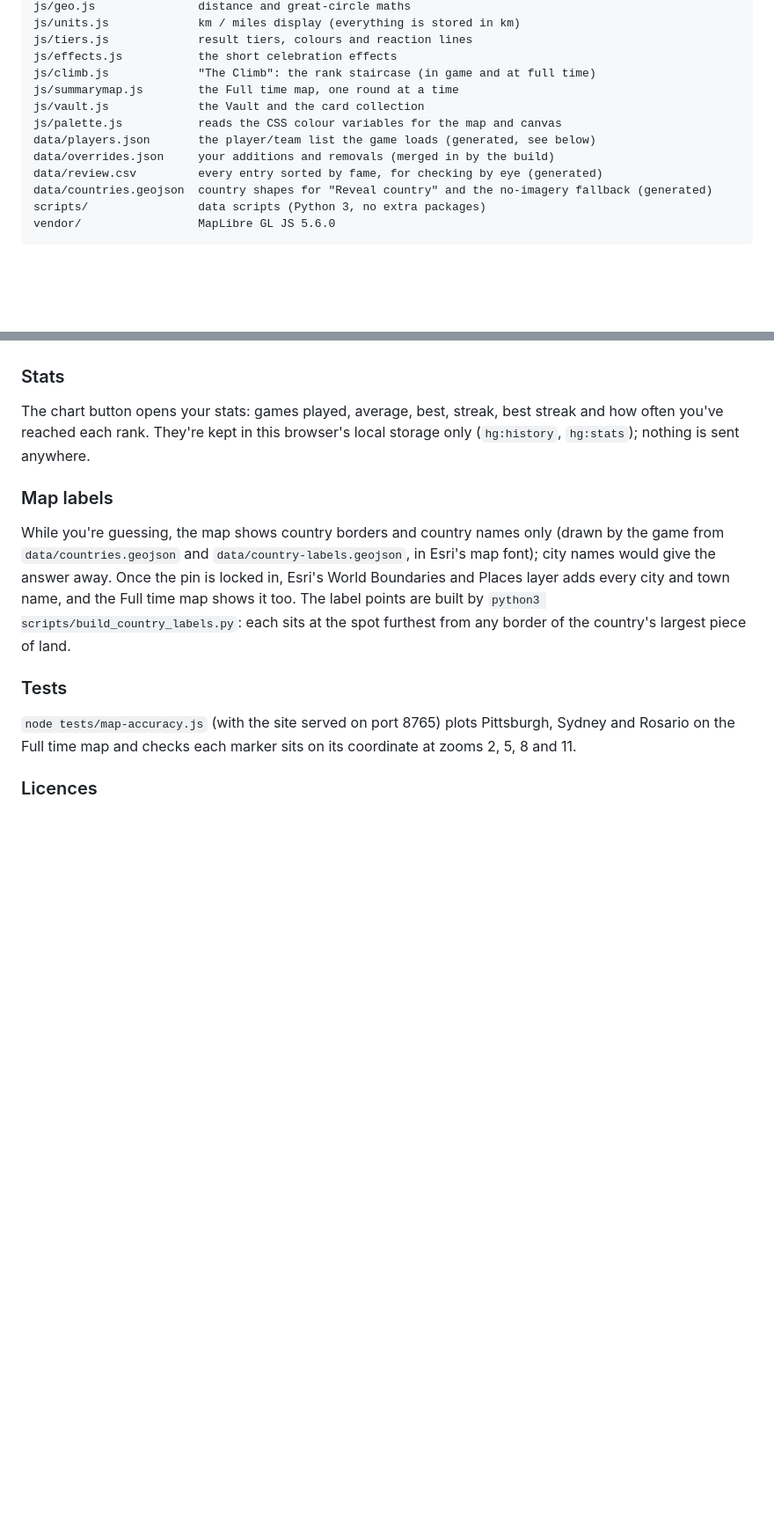
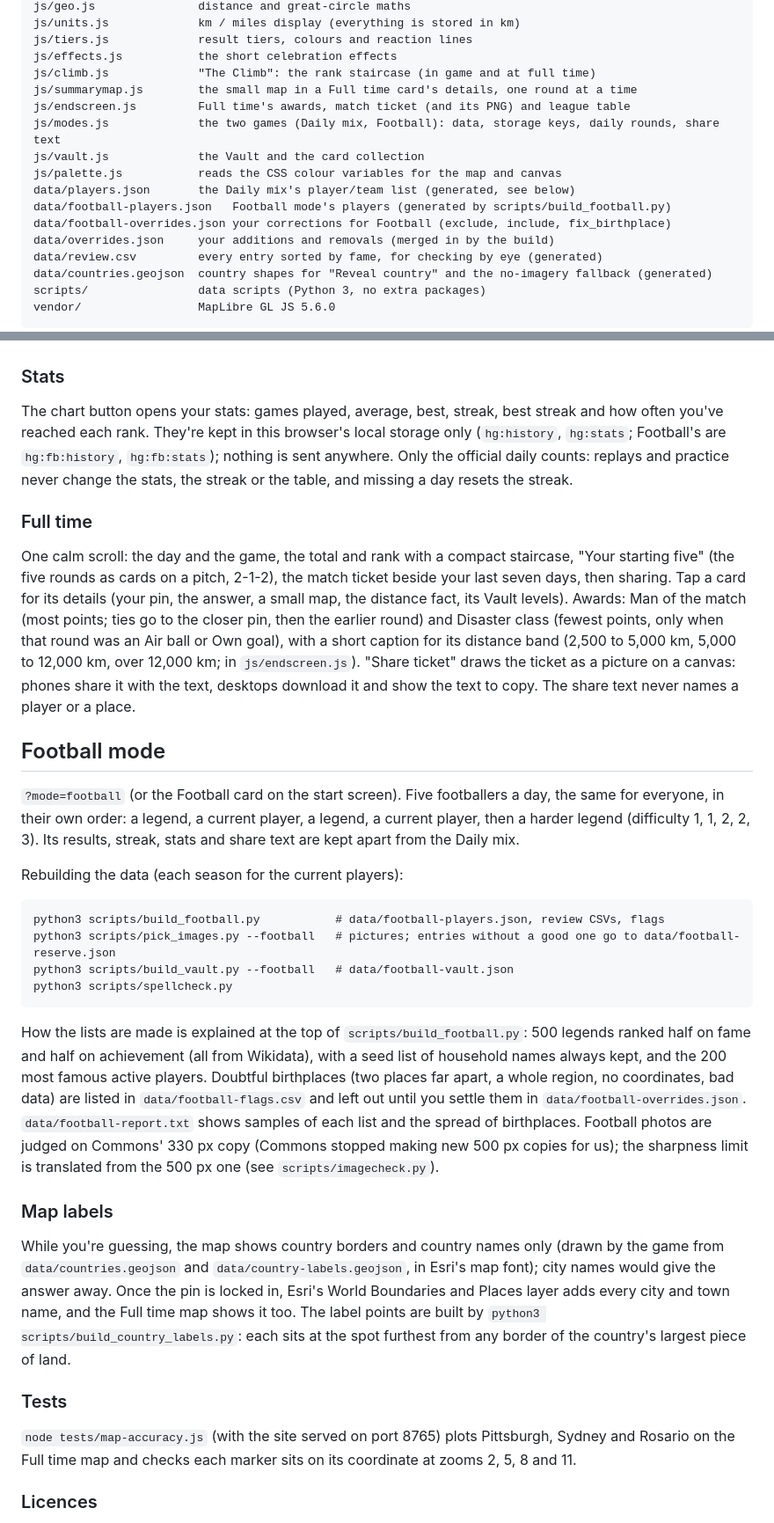
Before and after one commit to willbrucee/home-ground, a Markdown page: README.md, 2 parts joined by grey strips. Shown at 88% size. Rendered like a GitHub page; blank space fills up the shorter version.

Commit message:
README: Football mode, the new Full time screen and per-mode stats
Co-Authored-By: Claude Opus 5.5 <noreply@anthropic.com>
Claude-Session: https://claude.ai/code/session_014Ywd5TEhzTSr4UXXjLADKC

````diff
--- a/README.md
+++ b/README.md
@@ -36,10 +36,14 @@ js/units.js             km / miles display (everything is stored in km)
 js/tiers.js             result tiers, colours and reaction lines
 js/effects.js           the short celebration effects
 js/climb.js             "The Climb": the rank staircase (in game and at full time)
-js/summarymap.js        the Full time map, one round at a time
+js/summarymap.js        the small map in a Full time card's details, one round at a time
+js/endscreen.js         Full time's awards, match ticket (and its PNG) and league table
+js/modes.js             the two games (Daily mix, Football): data, storage keys, daily rounds, share text
 js/vault.js             the Vault and the card collection
 js/palette.js           reads the CSS colour variables for the map and canvas
-data/players.json       the player/team list the game loads (generated, see below)
+data/players.json       the Daily mix's player/team list (generated, see below)
+data/football-players.json   Football mode's players (generated by scripts/build_football.py)
+data/football-overrides.json your corrections for Football (exclude, include, fix_birthplace)
 data/overrides.json     your additions and removals (merged in by the build)
 data/review.csv         every entry sorted by fame, for checking by eye (generated)
 data/countries.geojson  country shapes for "Reveal country" and the no-imagery fallback (generated)
@@ -232,8 +236,43 @@ one during the game ("1,350 to Captain"), and the big one at full time.
 ### Stats
 
 The chart button opens your stats: games played, average, best, streak, best streak and how often you've
-reached each rank. They're kept in this browser's local storage only (`hg:history`, `hg:stats`); nothing is
-sent anywhere.
+reached each rank. They're kept in this browser's local storage only (`hg:history`, `hg:stats`; Football's
+are `hg:fb:history`, `hg:fb:stats`); nothing is sent anywhere. Only the official daily counts: replays and
+practice never change the stats, the streak or the table, and missing a day resets the streak.
+
+### Full time
+
+One calm scroll: the day and the game, the total and rank with a compact staircase, "Your starting five"
+(the five rounds as cards on a pitch, 2-1-2), the match ticket beside your last seven days, then sharing.
+Tap a card for its details (your pin, the answer, a small map, the distance fact, its Vault levels).
+Awards: Man of the match (most points; ties go to the closer pin, then the earlier round) and Disaster
+class (fewest points, only when that round was an Air ball or Own goal), with a short caption for its
+distance band (2,500 to 5,000 km, 5,000 to 12,000 km, over 12,000 km; in `js/endscreen.js`).
+"Share ticket" draws the ticket as a picture on a canvas: phones share it with the text, desktops download
+it and show the text to copy. The share text never names a player or a place.
+
+## Football mode
+
+`?mode=football` (or the Football card on the start screen). Five footballers a day, the same for everyone,
+in their own order: a legend, a current player, a legend, a current player, then a harder legend
+(difficulty 1, 1, 2, 2, 3). Its results, streak, stats and share text are kept apart from the Daily mix.
+
+Rebuilding the data (each season for the current players):
+
+```
+python3 scripts/build_football.py           # data/football-players.json, review CSVs, flags
+python3 scripts/pick_images.py --football   # pictures; entries without a good one go to data/football-reserve.json
+python3 scripts/build_vault.py --football   # data/football-vault.json
+python3 scripts/spellcheck.py
+```
+
+How the lists are made is explained at the top of `scripts/build_football.py`: 500 legends ranked half on fame
+and half on achievement (all from Wikidata), with a seed list of household names always kept, and the 200
+most famous active players. Doubtful birthplaces (two places far apart, a whole region, no coordinates, bad
+data) are listed in `data/football-flags.csv` and left out until you settle them in
+`data/football-overrides.json`. `data/football-report.txt` shows samples of each list and the spread of
+birthplaces. Football photos are judged on Commons' 330 px copy (Commons stopped making new 500 px copies for
+us); the sharpness limit is translated from the 500 px one (see `scripts/imagecheck.py`).
 
 ### Map labels
 
````
